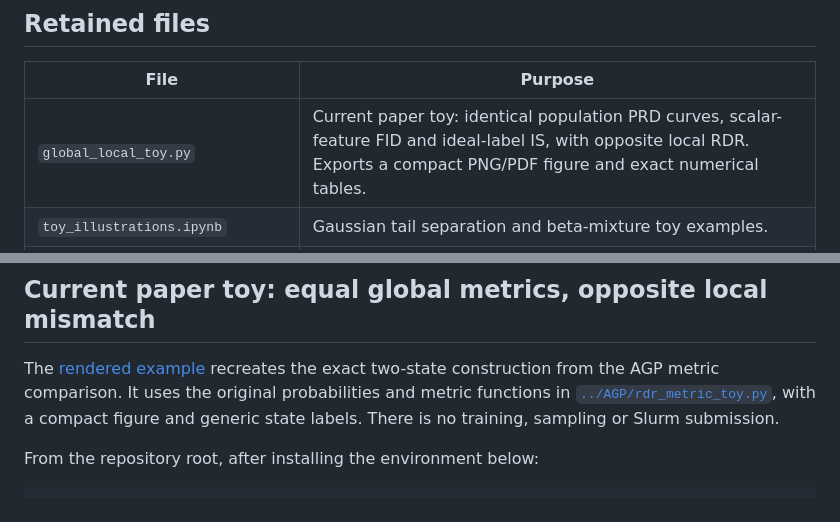
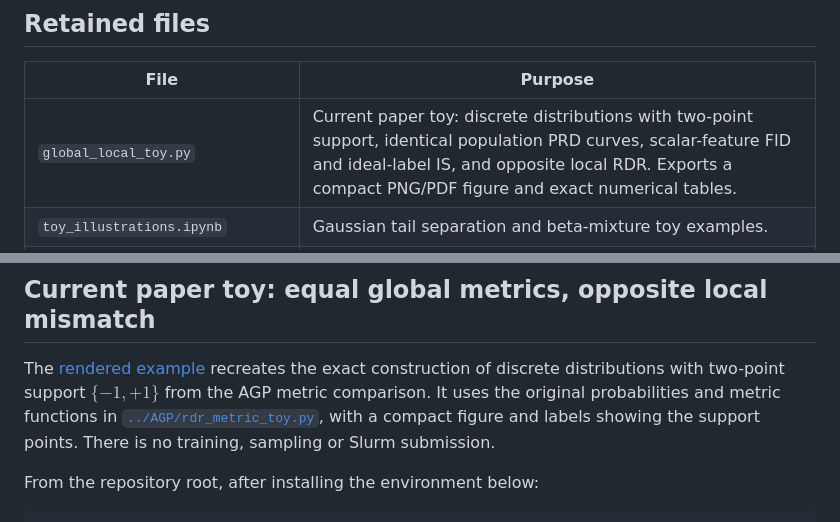
Before and after one commit to yuliangxu/RDR, a Markdown page: experiments/simulations/README.md, 2 parts joined by grey strips. Drawn GitHub-style.

Commit message:
Describe toy distributions using Bernoulli probability masses

```diff
--- a/experiments/simulations/README.md
+++ b/experiments/simulations/README.md
@@ -10,7 +10,7 @@ Small numerical evidence is included under
 
 | File | Purpose |
 | --- | --- |
-| `global_local_toy.py` | Current paper toy: identical population PRD curves, scalar-feature FID and ideal-label IS, with opposite local RDR. Exports a compact PNG/PDF figure and exact numerical tables. |
+| `global_local_toy.py` | Current paper toy: discrete distributions with two-point support, identical population PRD curves, scalar-feature FID and ideal-label IS, and opposite local RDR. Exports a compact PNG/PDF figure and exact numerical tables. |
 | `toy_illustrations.ipynb` | Gaussian tail separation and beta-mixture toy examples. |
 | `moment_matched_fid.ipynb` | Earlier supplementary toy, retained for reference: Gaussian versus three-Gaussian mixture with identical population moments, zero FID, density plots and exact/fitted RDR. Superseded as the paper example by `global_local_toy.py`. |
 | `population.py`, `config.json` | Five populations, analytic truth, seeds and full experimental design. |
@@ -30,10 +30,11 @@ specified distributions. All output directories are configurable.
 ## Current paper toy: equal global metrics, opposite local mismatch
 
 The [rendered example](../../docs/simulations.md#toy-example-identical-global-metrics-opposite-local-mismatch)
-recreates the exact two-state construction from the AGP metric comparison.
+recreates the exact construction of discrete distributions with two-point support
+$\{-1,+1\}$ from the AGP metric comparison.
 It uses the original probabilities and metric functions in
 [`../AGP/rdr_metric_toy.py`](../AGP/rdr_metric_toy.py), with a compact figure and
-generic state labels. There is no training, sampling or Slurm submission.
+labels showing the support points. There is no training, sampling or Slurm submission.
 
 From the repository root, after installing the environment below:
 
```
Also changed, not shown: docs/simulations.md (+26 -17 lines), results/simulations/README.md (+1 -1 lines), results/simulations/global_local_toy/global_local_population_example.png, 5 other files.
